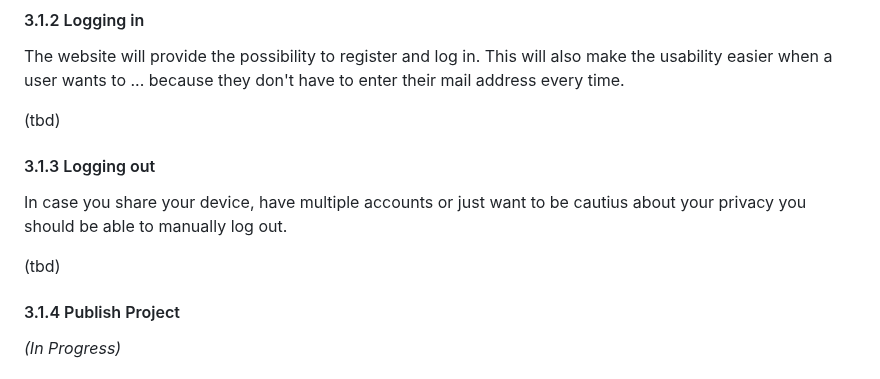
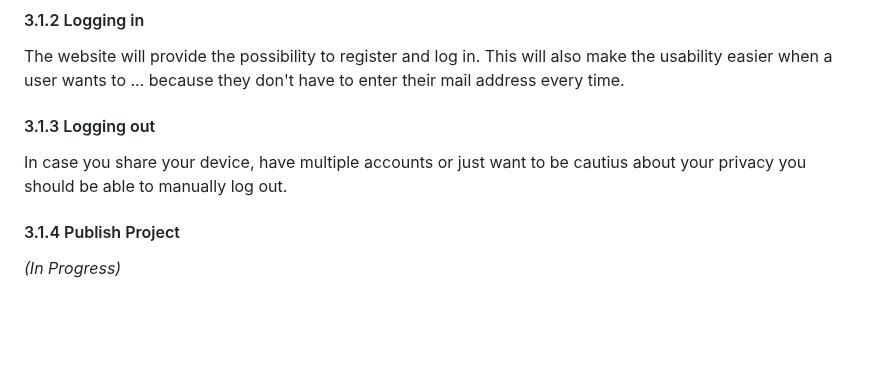
Before and after one commit to leoboehm/hobbydevs, a Markdown page: SoftwareRequirementsSpecification.md, the part around the change. GitHub-like rendering; blank space fills up the shorter version.

```diff
--- a/SoftwareRequirementsSpecification.md
+++ b/SoftwareRequirementsSpecification.md
@@ -108,12 +108,8 @@ Until *[Month] -> Next Semester*, we want to implement:
 #### 3.1.2 Logging in
 The website will provide the possibility to register and log in. This will also make the usability easier when a user wants to ... because they don't have to enter their mail address every time.
 
-(tbd)
-
 #### 3.1.3 Logging out
 In case you share your device, have multiple accounts or just want to be cautius about your privacy you should be able to manually log out.
-
-(tbd)
 
 #### 3.1.4 Publish Project
 *(In Progress)*
```
